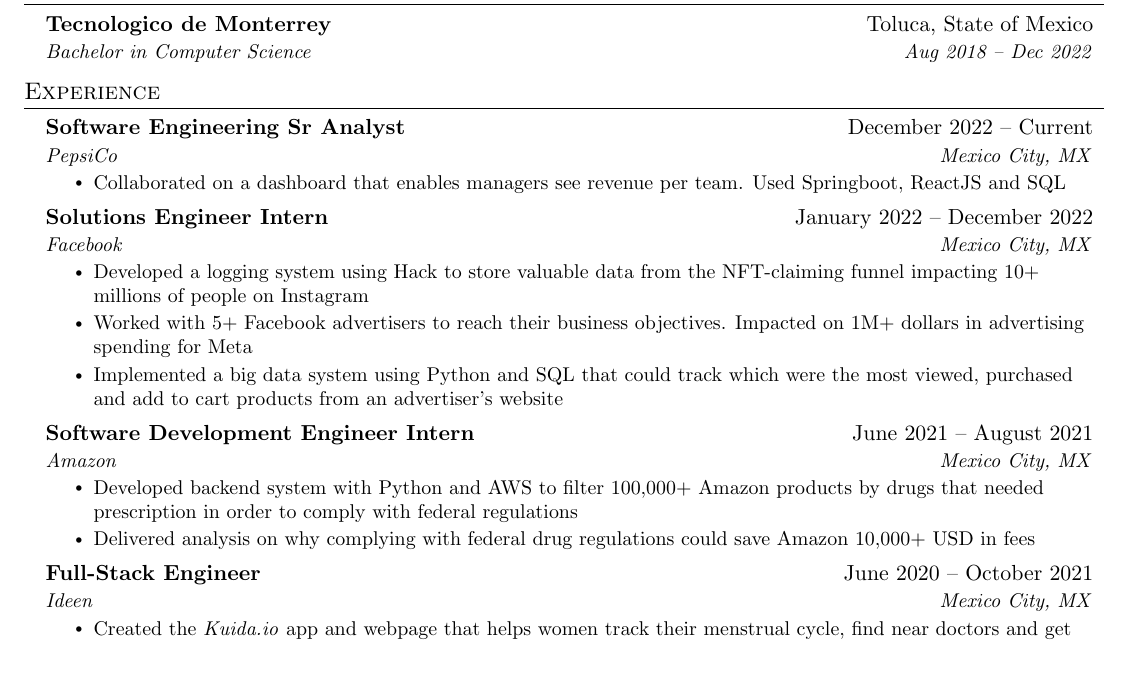
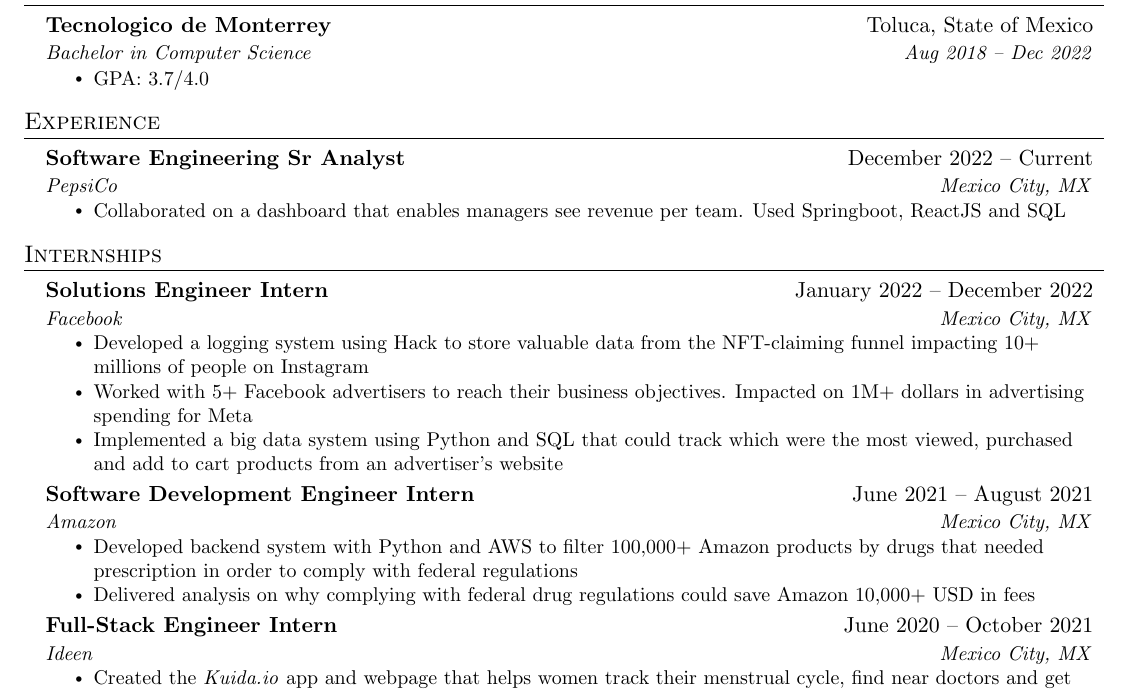
Before and after one commit to MrCasco/resume, a LaTeX CV (resume.tex): part of the page, cut so that both start at the same text, the shorter picture padded with empty space. Compiled offline with pdfLaTeX.

Commit message:
Added internships section and GPA

```diff
--- a/resume.tex
+++ b/resume.tex
@@ -124,20 +124,25 @@
     \resumeSubheading
       {Tecnologico de Monterrey}{Toluca, State of Mexico}
       {Bachelor in Computer Science}{Aug 2018 -- Dec 2022}
+    \resumeItemListStart
+        \resumeItem{GPA: 3.7/4.0}
+      \resumeItemListEnd
   \resumeSubHeadingListEnd
-
 
 %-----------EXPERIENCE-----------
 \section{Experience}
   \resumeSubHeadingListStart
-
    \resumeSubheading
       {Software Engineering Sr Analyst}{December 2022 -- Current}
       {PepsiCo}{Mexico City, MX}
       \resumeItemListStart
         \resumeItem{Collaborated on a dashboard that enables managers see revenue per team. Used Springboot, ReactJS and SQL}
       \resumeItemListEnd
+  \resumeSubHeadingListEnd
 
+%-----------INTERNSHIPS----------
+\section{Internships}
+    \resumeSubHeadingListStart
         \resumeSubheading
           {Solutions Engineer Intern}{January 2022 -- December 2022}
           {Facebook}{Mexico City, MX}
@@ -166,7 +161,7 @@
         \resumeItemListEnd
 
         \resumeSubheading
-      {Full-Stack Engineer}{June 2020 -- October 2021}
+          {Full-Stack Engineer Intern}{June 2020 -- October 2021}
           {Ideen}{Mexico City, MX}
           \resumeItemListStart
             \resumeItem{Created the \emph{Kuida.io} app and webpage that helps women track their menstrual cycle, find near doctors and get healthy diets}
```
Also changed, not shown: resume.tex (12 more changed lines). Lines whose indentation alone changed are shown as unchanged.
